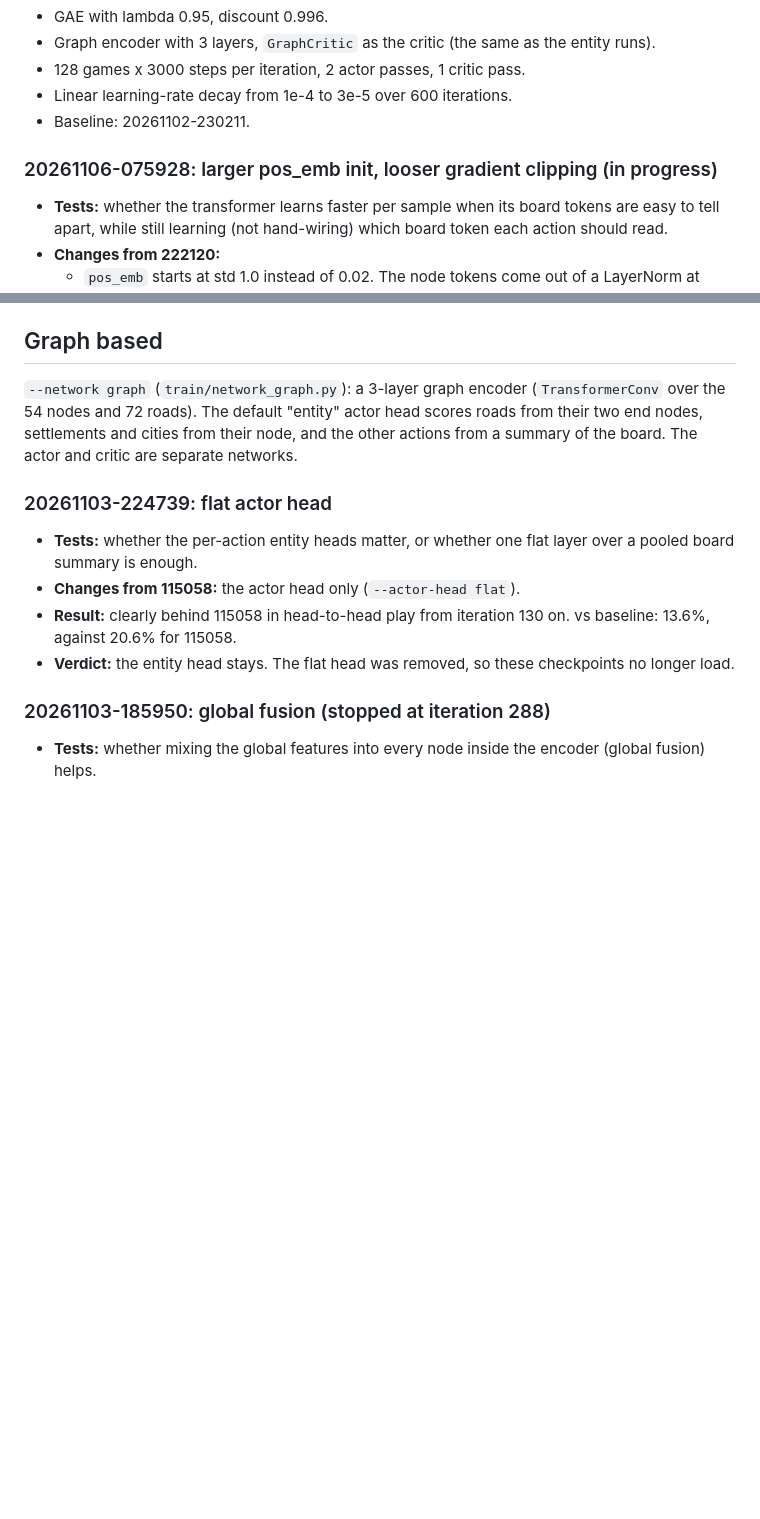
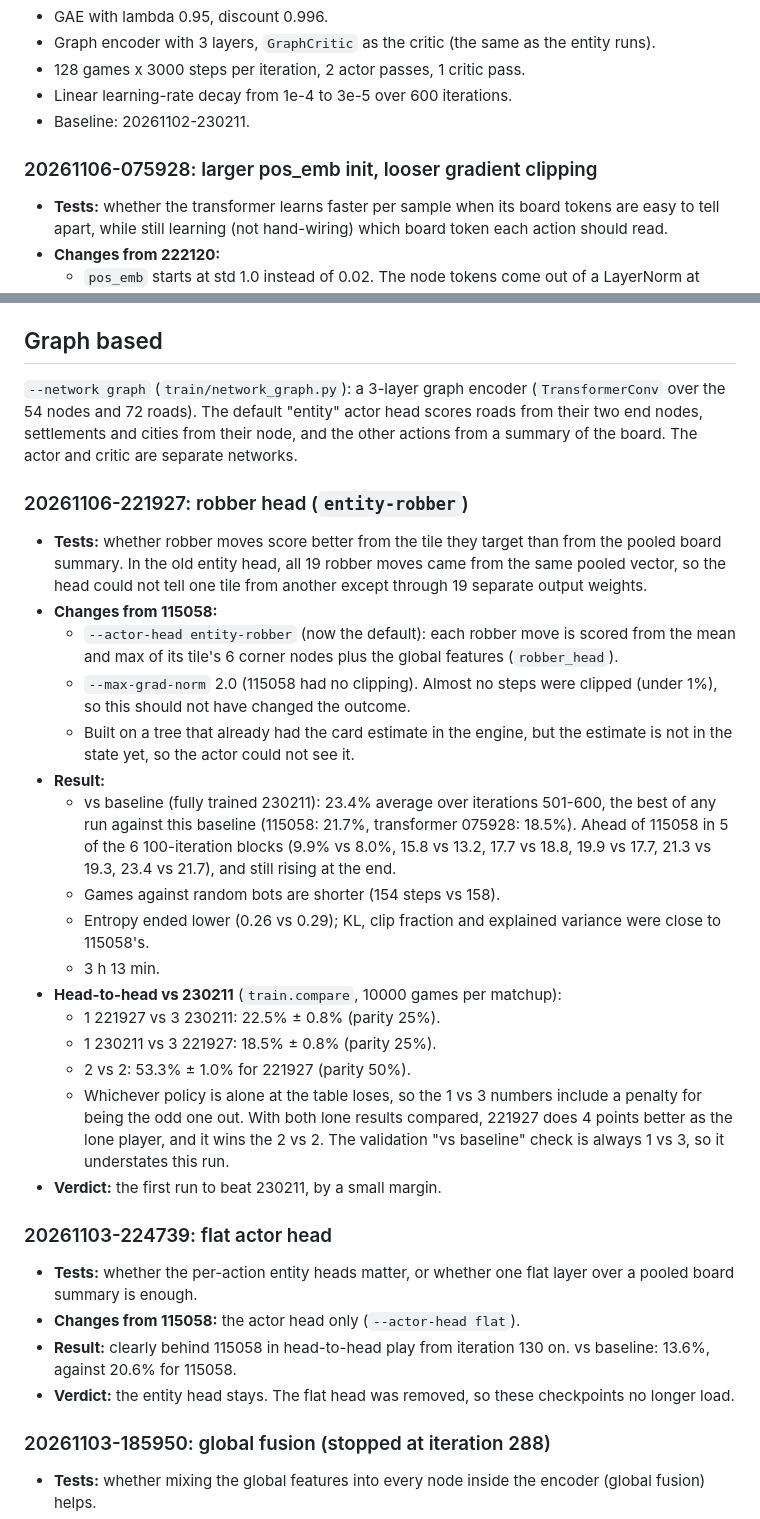
Before and after one commit to kev0960/rcatan, a Markdown page: python/NETWORK.md, 2 parts joined by grey strips. Rendered like a GitHub page; blank space fills up the shorter version.

Commit message:
feat: new train result

```diff
--- a/python/NETWORK.md
+++ b/python/NETWORK.md
@@ -21,7 +21,7 @@ Common to all transformer runs:
 - Linear learning-rate decay from 1e-4 to 3e-5 over 600 iterations.
 - Baseline: 20261102-230211.
 
-### 20261106-075928: larger pos_emb init, looser gradient clipping (in progress)
+### 20261106-075928: larger pos_emb init, looser gradient clipping
 
 - **Tests:** whether the transformer learns faster per sample when its
   board tokens are easy to tell apart, while still learning (not
@@ -93,6 +93,41 @@ Common to all transformer runs:
 actor head scores roads from their two end nodes, settlements and cities from
 their node, and the other actions from a summary of the board. The actor and
 critic are separate networks.
+
+### 20261106-221927: robber head (`entity-robber`)
+
+- **Tests:** whether robber moves score better from the tile they target
+  than from the pooled board summary. In the old entity head, all 19 robber
+  moves came from the same pooled vector, so the head could not tell one tile
+  from another except through 19 separate output weights.
+- **Changes from 115058:**
+  - `--actor-head entity-robber` (now the default): each robber move is
+    scored from the mean and max of its tile's 6 corner nodes plus the global
+    features (`robber_head`).
+  - `--max-grad-norm` 2.0 (115058 had no clipping). Almost no steps were
+    clipped (under 1%), so this should not have changed the outcome.
+  - Built on a tree that already had the card estimate in the engine, but
+    the estimate is not in the state yet, so the actor could not see it.
+- **Result:**
+  - vs baseline (fully trained 230211): 23.4% average over iterations
+    501-600, the best of any run against this baseline (115058: 21.7%,
+    transformer 075928: 18.5%). Ahead of 115058 in 5 of the 6
+    100-iteration blocks (9.9% vs 8.0%, 15.8 vs 13.2, 17.7 vs 18.8,
+    19.9 vs 17.7, 21.3 vs 19.3, 23.4 vs 21.7), and still rising at the end.
+  - Games against random bots are shorter (154 steps vs 158).
+  - Entropy ended lower (0.26 vs 0.29); KL, clip fraction and explained
+    variance were close to 115058's.
+  - 3 h 13 min.
+- **Head-to-head vs 230211** (`train.compare`, 10000 games per matchup):
+  - 1 221927 vs 3 230211: 22.5% ± 0.8% (parity 25%).
+  - 1 230211 vs 3 221927: 18.5% ± 0.8% (parity 25%).
+  - 2 vs 2: 53.3% ± 1.0% for 221927 (parity 50%).
+  - Whichever policy is alone at the table loses, so the 1 vs 3 numbers
+    include a penalty for being the odd one out. With both lone results
+    compared, 221927 does 4 points better as the lone player, and it wins the
+    2 vs 2. The validation "vs baseline" check is always 1 vs 3, so it
+    understates this run.
+- **Verdict:** the first run to beat 230211, by a small margin.
 
 ### 20261103-224739: flat actor head
 
```
